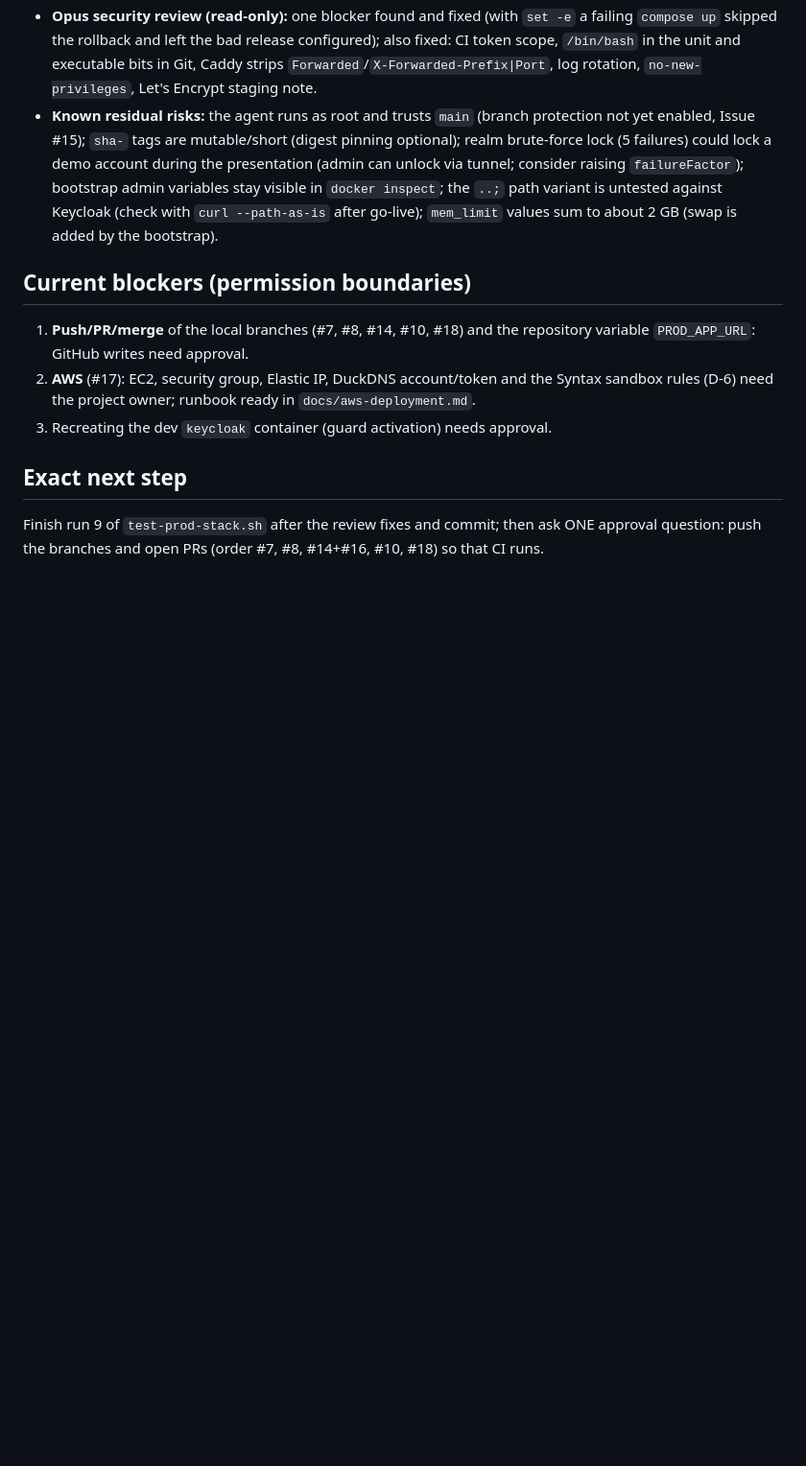
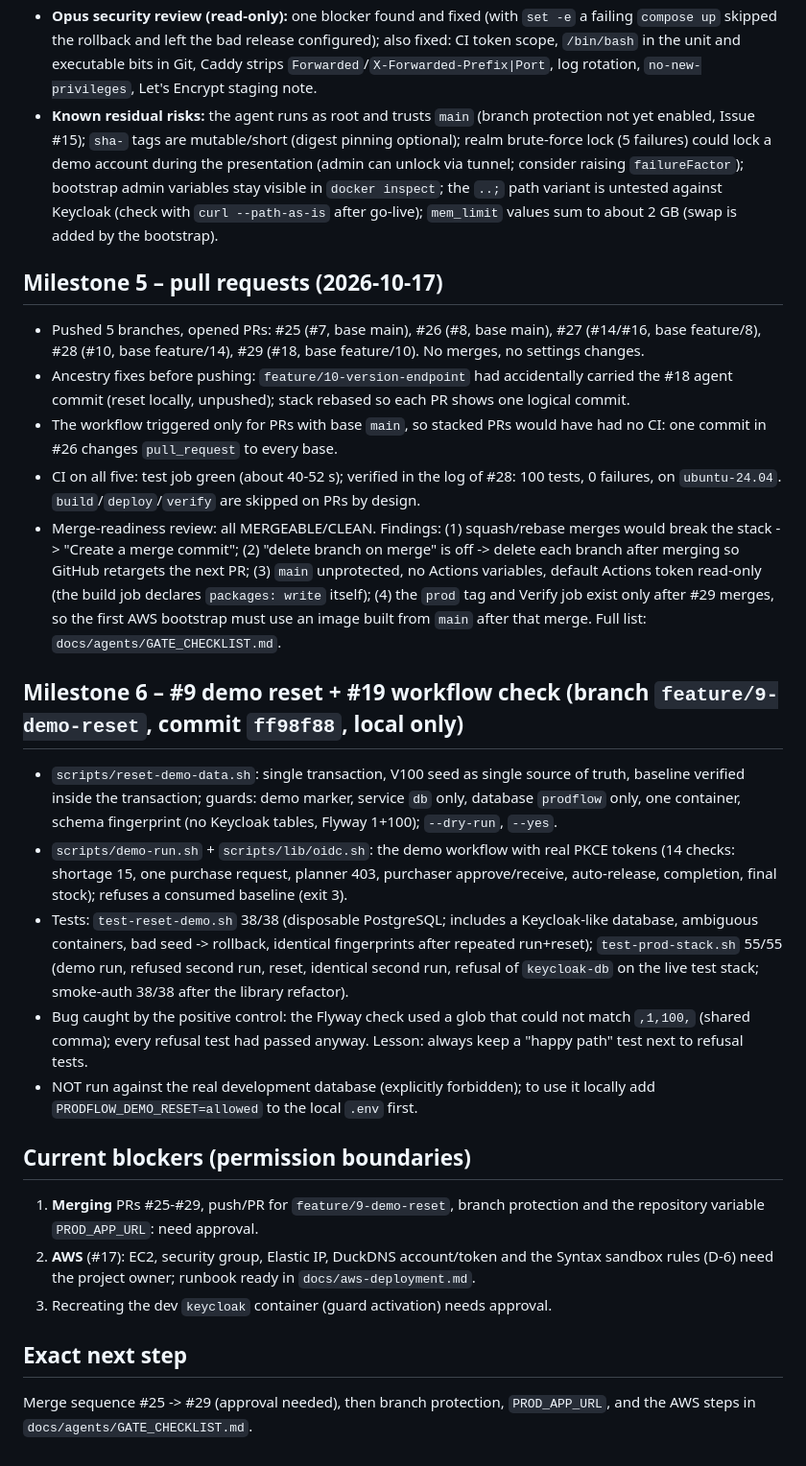
Before and after one commit to sababif-bit/prodflow, a Markdown page: docs/agents/AUTONOMOUS_LOG.md, the part around the change. Shown at 96% size. Rendered like a GitHub page; blank space fills up the shorter version.

Commit message:
docs: autonomous log for PRs and demo reset
Co-Authored-By: Claude Sonnet 5.5 <noreply@anthropic.com>

```diff
--- a/docs/agents/AUTONOMOUS_LOG.md
+++ b/docs/agents/AUTONOMOUS_LOG.md
@@ -43,10 +43,29 @@ Secrets are never recorded here. Limits: no push/merge/GitHub writes/AWS resourc
   bootstrap admin variables stay visible in `docker inspect`; the `..;` path variant is untested against Keycloak (check with `curl --path-as-is` after go-live);
   `mem_limit` values sum to about 2 GB (swap is added by the bootstrap).
 
+## Milestone 5 – pull requests (2026-10-17)
+- Pushed 5 branches, opened PRs: #25 (#7, base main), #26 (#8, base main), #27 (#14/#16, base feature/8), #28 (#10, base feature/14), #29 (#18, base feature/10). No merges, no settings changes.
+- Ancestry fixes before pushing: `feature/10-version-endpoint` had accidentally carried the #18 agent commit (reset locally, unpushed); stack rebased so each PR shows one logical commit.
+- The workflow triggered only for PRs with base `main`, so stacked PRs would have had no CI: one commit in #26 changes `pull_request` to every base.
+- CI on all five: test job green (about 40-52 s); verified in the log of #28: 100 tests, 0 failures, on `ubuntu-24.04`. `build`/`deploy`/`verify` are skipped on PRs by design.
+- Merge-readiness review: all MERGEABLE/CLEAN. Findings: (1) squash/rebase merges would break the stack -> "Create a merge commit"; (2) "delete branch on merge" is off -> delete each branch after merging
+  so GitHub retargets the next PR; (3) `main` unprotected, no Actions variables, default Actions token read-only (the build job declares `packages: write` itself);
+  (4) the `prod` tag and Verify job exist only after #29 merges, so the first AWS bootstrap must use an image built from `main` after that merge. Full list: `docs/agents/GATE_CHECKLIST.md`.
+
+## Milestone 6 – #9 demo reset + #19 workflow check (branch `feature/9-demo-reset`, commit `ff98f88`, local only)
+- `scripts/reset-demo-data.sh`: single transaction, V100 seed as single source of truth, baseline verified inside the transaction; guards: demo marker, service `db` only, database `prodflow` only,
+  one container, schema fingerprint (no Keycloak tables, Flyway 1+100); `--dry-run`, `--yes`.
+- `scripts/demo-run.sh` + `scripts/lib/oidc.sh`: the demo workflow with real PKCE tokens (14 checks: shortage 15, one purchase request, planner 403, purchaser approve/receive, auto-release, completion, final stock);
+  refuses a consumed baseline (exit 3).
+- Tests: `test-reset-demo.sh` 38/38 (disposable PostgreSQL; includes a Keycloak-like database, ambiguous containers, bad seed -> rollback, identical fingerprints after repeated run+reset);
+  `test-prod-stack.sh` 55/55 (demo run, refused second run, reset, identical second run, refusal of `keycloak-db` on the live test stack; smoke-auth 38/38 after the library refactor).
+- Bug caught by the positive control: the Flyway check used a glob that could not match `,1,100,` (shared comma); every refusal test had passed anyway. Lesson: always keep a "happy path" test next to refusal tests.
+- NOT run against the real development database (explicitly forbidden); to use it locally add `PRODFLOW_DEMO_RESET=allowed` to the local `.env` first.
+
 ## Current blockers (permission boundaries)
-1. **Push/PR/merge** of the local branches (#7, #8, #14, #10, #18) and the repository variable `PROD_APP_URL`: GitHub writes need approval.
+1. **Merging** PRs #25-#29, push/PR for `feature/9-demo-reset`, branch protection and the repository variable `PROD_APP_URL`: need approval.
 2. **AWS** (#17): EC2, security group, Elastic IP, DuckDNS account/token and the Syntax sandbox rules (D-6) need the project owner; runbook ready in `docs/aws-deployment.md`.
 3. Recreating the dev `keycloak` container (guard activation) needs approval.
 
 ## Exact next step
-Finish run 9 of `test-prod-stack.sh` after the review fixes and commit; then ask ONE approval question: push the branches and open PRs (order #7, #8, #14+#16, #10, #18) so that CI runs.
+Merge sequence #25 -> #29 (approval needed), then branch protection, `PROD_APP_URL`, and the AWS steps in `docs/agents/GATE_CHECKLIST.md`.
```
